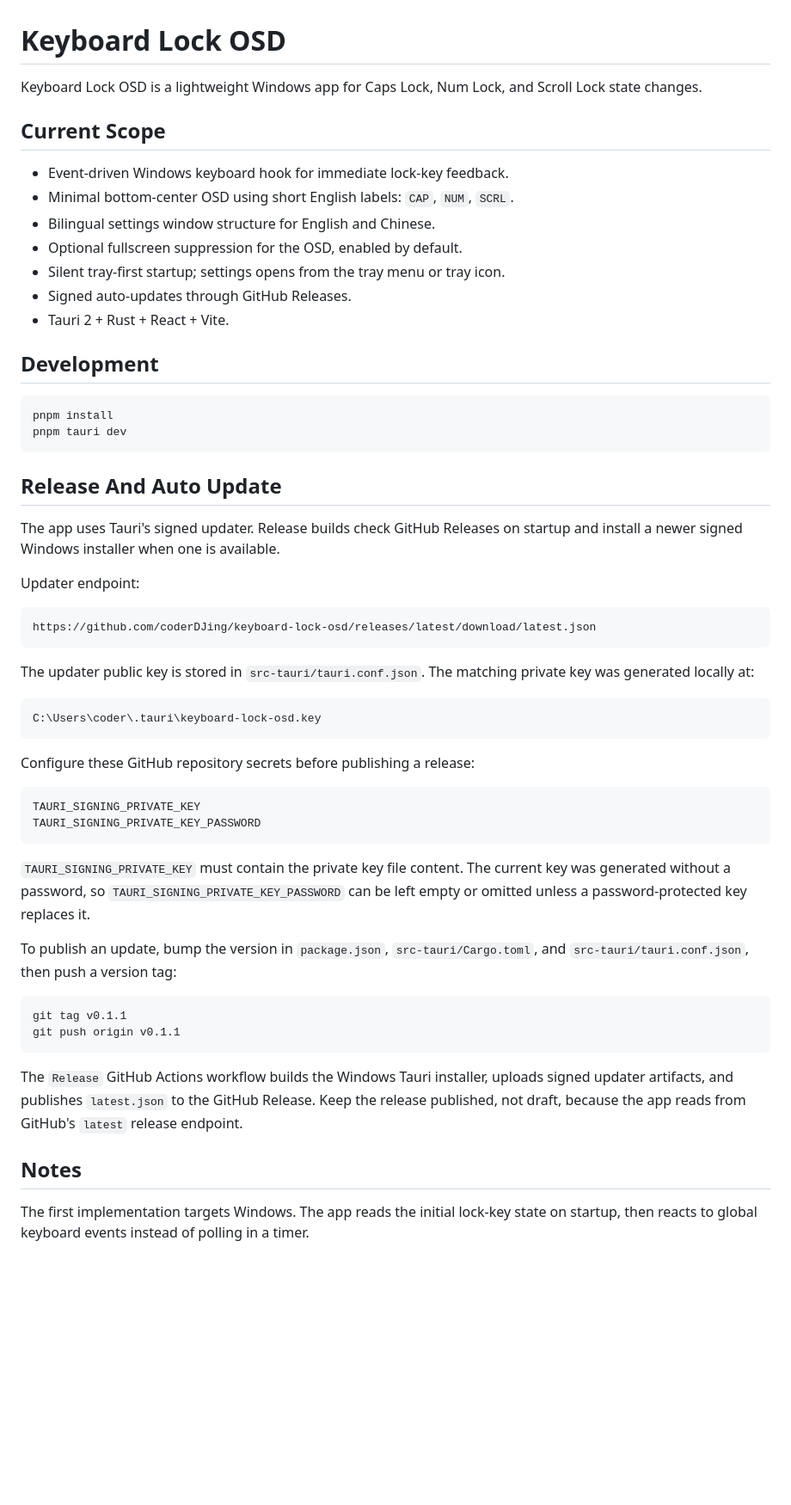
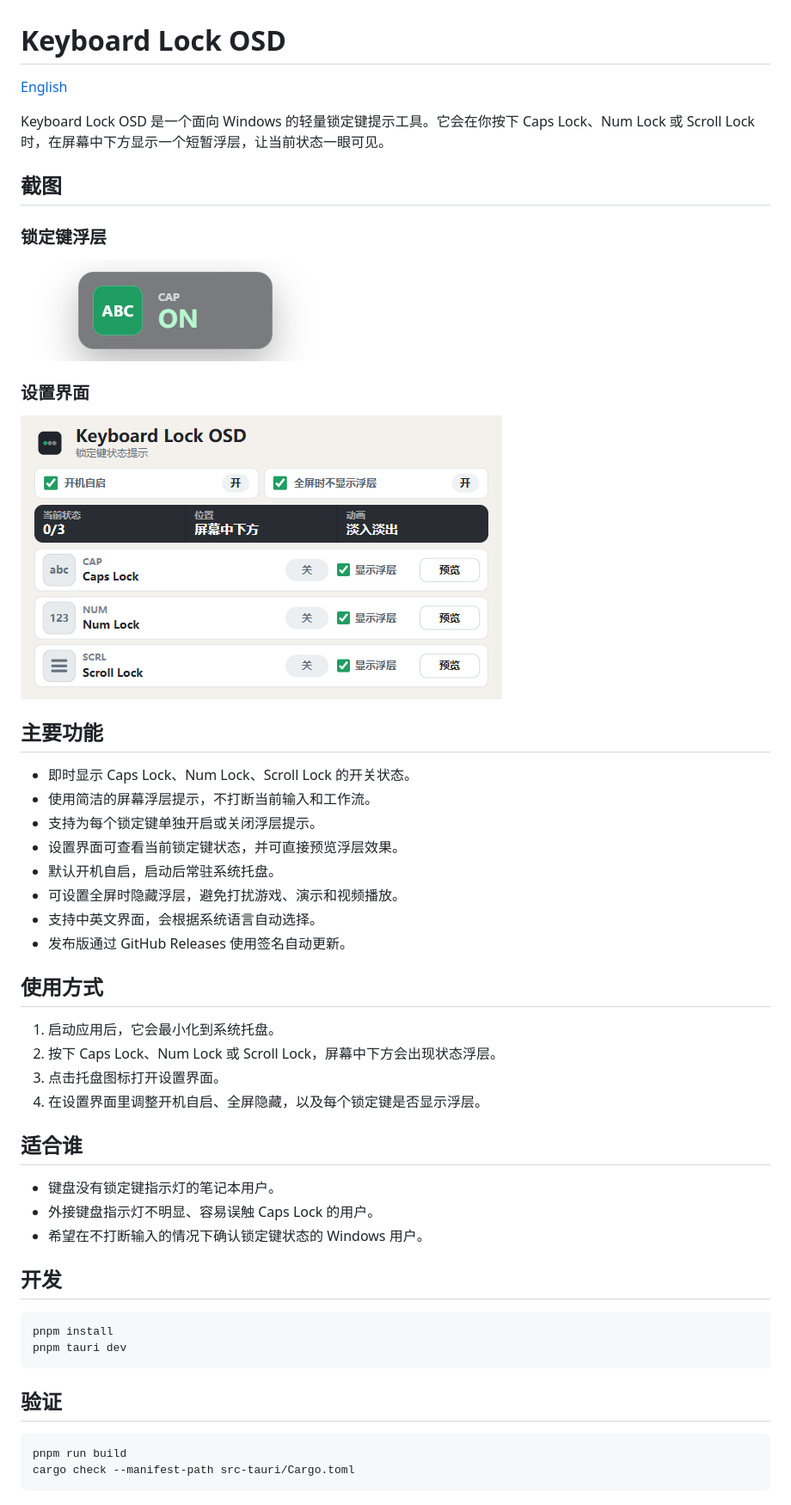
Before and after one commit to coderDJing/keyboard-lock-osd, a Markdown page: README.md, the part around the change. Shown at 86% size. Rendered like a GitHub page; pictures changed too: docs/images/overlay.png (added), docs/images/settings.png (added); blank space fills up the shorter version.

Commit message:
docs: rewrite user-facing readme

````diff
--- a/README.md
+++ b/README.md
@@ -1,58 +1,53 @@
 # Keyboard Lock OSD
 
-Keyboard Lock OSD is a lightweight Windows app for Caps Lock, Num Lock, and Scroll Lock state changes.
+[English](./README.en.md)
 
-## Current Scope
+Keyboard Lock OSD 是一个面向 Windows 的轻量锁定键提示工具。它会在你按下 Caps Lock、Num Lock 或 Scroll Lock 时，在屏幕中下方显示一个短暂浮层，让当前状态一眼可见。
 
-- Event-driven Windows keyboard hook for immediate lock-key feedback.
-- Minimal bottom-center OSD using short English labels: `CAP`, `NUM`, `SCRL`.
-- Bilingual settings window structure for English and Chinese.
-- Optional fullscreen suppression for the OSD, enabled by default.
-- Silent tray-first startup; settings opens from the tray menu or tray icon.
-- Signed auto-updates through GitHub Releases.
-- Tauri 2 + Rust + React + Vite.
+## 截图
 
-## Development
+### 锁定键浮层
+
+![Keyboard Lock OSD 浮层截图](./docs/images/overlay.png)
+
+### 设置界面
+
+![Keyboard Lock OSD 设置界面截图](./docs/images/settings.png)
+
+## 主要功能
+
+- 即时显示 Caps Lock、Num Lock、Scroll Lock 的开关状态。
+- 使用简洁的屏幕浮层提示，不打断当前输入和工作流。
+- 支持为每个锁定键单独开启或关闭浮层提示。
+- 设置界面可查看当前锁定键状态，并可直接预览浮层效果。
+- 默认开机自启，启动后常驻系统托盘。
+- 可设置全屏时隐藏浮层，避免打扰游戏、演示和视频播放。
+- 支持中英文界面，会根据系统语言自动选择。
+- 发布版通过 GitHub Releases 使用签名自动更新。
+
+## 使用方式
+
+1. 启动应用后，它会最小化到系统托盘。
+2. 按下 Caps Lock、Num Lock 或 Scroll Lock，屏幕中下方会出现状态浮层。
+3. 点击托盘图标打开设置界面。
+4. 在设置界面里调整开机自启、全屏隐藏，以及每个锁定键是否显示浮层。
+
+## 适合谁
+
+- 键盘没有锁定键指示灯的笔记本用户。
+- 外接键盘指示灯不明显、容易误触 Caps Lock 的用户。
+- 希望在不打断输入的情况下确认锁定键状态的 Windows 用户。
+
+## 开发
 
 ```powershell
 pnpm install
 pnpm tauri dev
 ```
 
-## Release And Auto Update
-
-The app uses Tauri's signed updater. Release builds check GitHub Releases on startup and install a newer signed Windows installer when one is available.
-
-Updater endpoint:
-
-```text
-https://github.com/coderDJing/keyboard-lock-osd/releases/latest/download/latest.json
-```
-
-The updater public key is stored in `src-tauri/tauri.conf.json`. The matching private key was generated locally at:
-
-```text
-C:\Users\coder\.tauri\keyboard-lock-osd.key
-```
-
-Configure these GitHub repository secrets before publishing a release:
-
-```text
-TAURI_SIGNING_PRIVATE_KEY
-TAURI_SIGNING_PRIVATE_KEY_PASSWORD
-```
-
-`TAURI_SIGNING_PRIVATE_KEY` must contain the private key file content. The current key was generated without a password, so `TAURI_SIGNING_PRIVATE_KEY_PASSWORD` can be left empty or omitted unless a password-protected key replaces it.
-
-To publish an update, bump the version in `package.json`, `src-tauri/Cargo.toml`, and `src-tauri/tauri.conf.json`, then push a version tag:
+## 验证
 
 ```powershell
-git tag v0.1.1
-git push origin v0.1.1
+pnpm run build
+cargo check --manifest-path src-tauri/Cargo.toml
 ```
-
-The `Release` GitHub Actions workflow builds the Windows Tauri installer, uploads signed updater artifacts, and publishes `latest.json` to the GitHub Release. Keep the release published, not draft, because the app reads from GitHub's `latest` release endpoint.
-
-## Notes
-
-The first implementation targets Windows. The app reads the initial lock-key state on startup, then reacts to global keyboard events instead of polling in a timer.
````
Also changed, not shown: README.en.md (added, +53 -0 lines).
